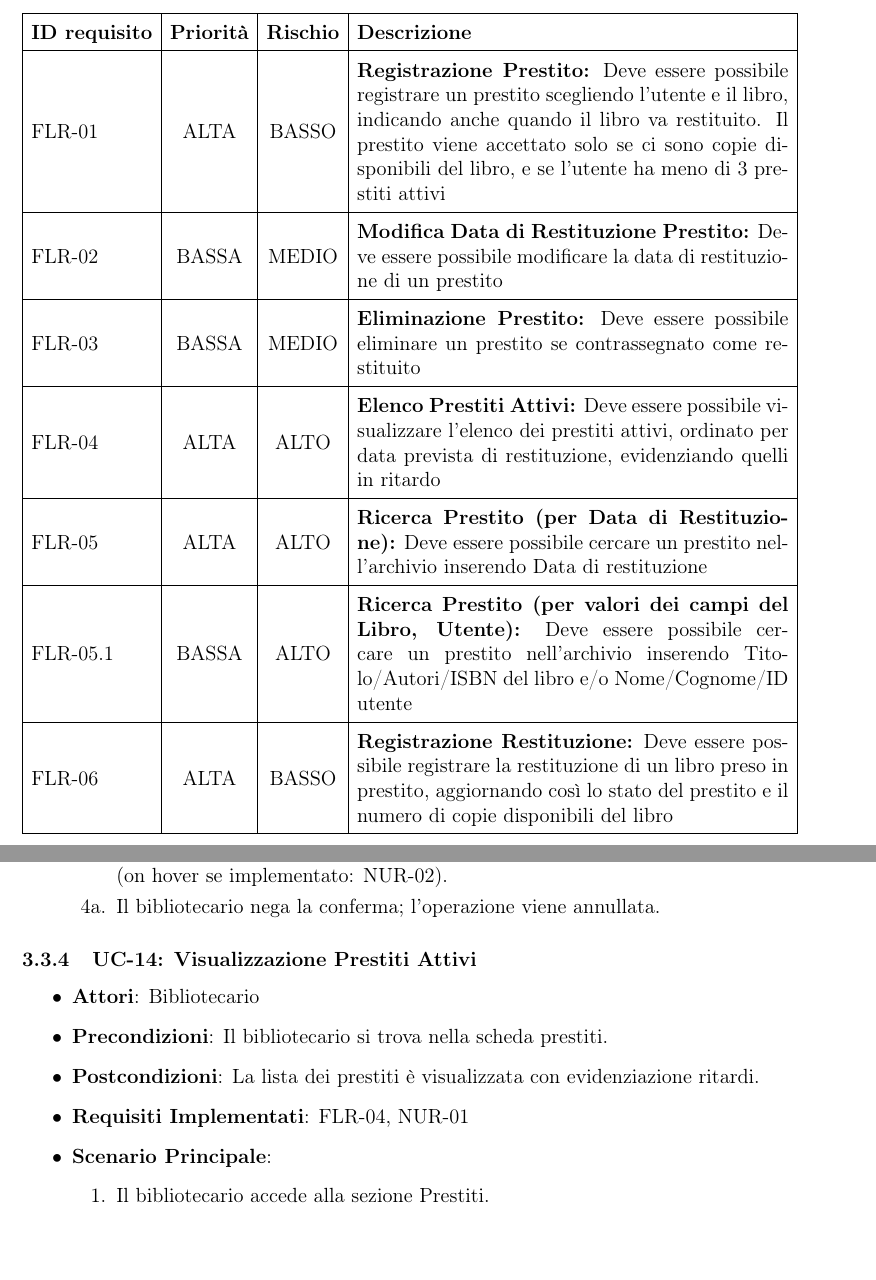
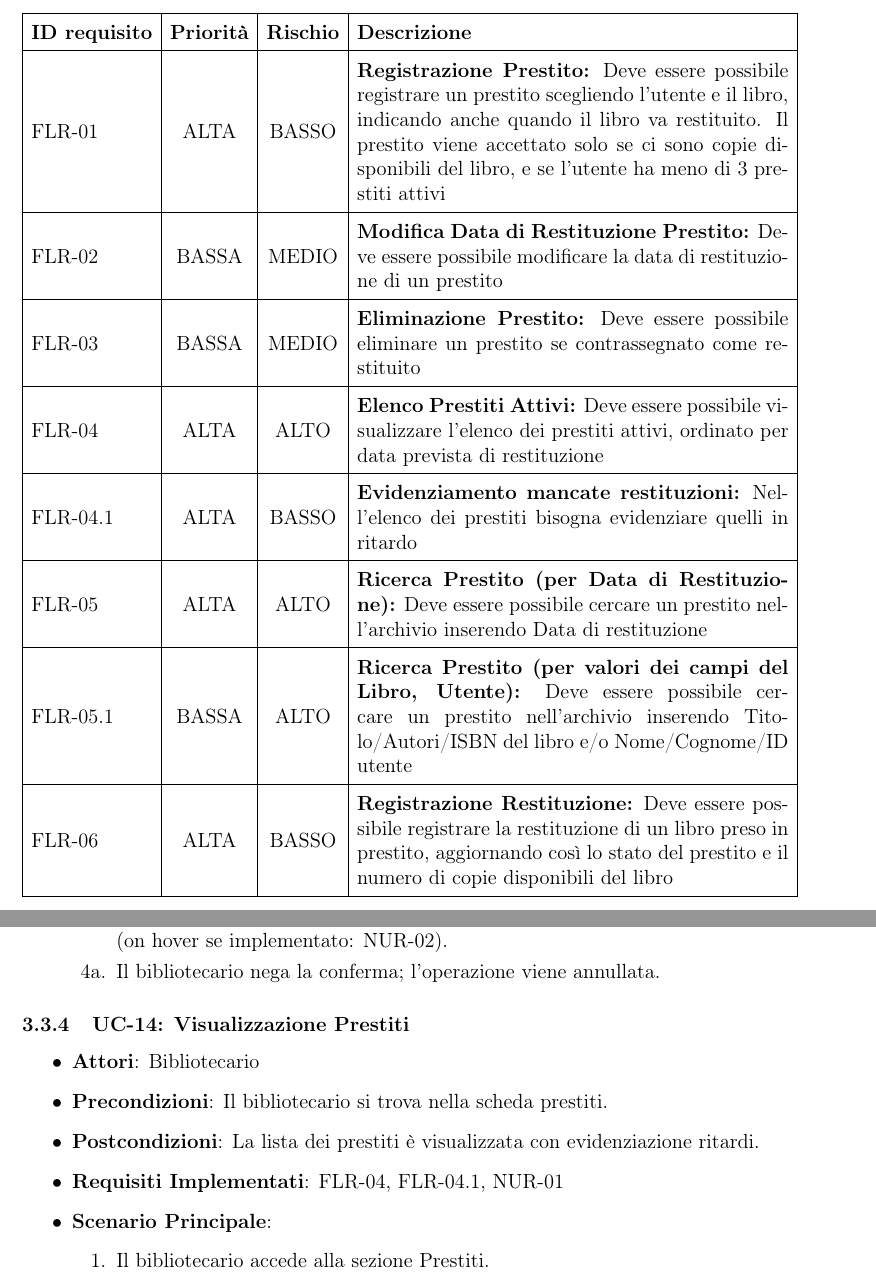
Before and after one commit to VitoPalm/group-01-poco-lib, a LaTeX document (SRS/main.tex, which reads SRS/casi-d'uso.tex, SRS/specifica-dei-requisiti.tex): two parts of pages 7 and 18 of 20, joined at a grey line, cut so that both start at the same text. Compiled offline with pdfLaTeX.

Commit message:
added new data and lendings UML diagrams, minor requirements and use case changes

```diff
--- a/SRS/casi-d'uso.tex
+++ b/SRS/casi-d'uso.tex
@@ -282,12 +282,12 @@
         \end{itemize}
     \end{itemize}
 
-    \subsubsection{UC-14: Visualizzazione Prestiti Attivi}\label{UC:14}
+    \subsubsection{UC-14: Visualizzazione Prestiti}\label{UC:14}
     \begin{itemize}
         \item \textbf{Attori}: Bibliotecario
         \item \textbf{Precondizioni}: Il bibliotecario si trova nella scheda prestiti.
         \item \textbf{Postcondizioni}: La lista dei prestiti è visualizzata con evidenziazione ritardi.
-        \item \textbf{Requisiti Implementati}: \hyperref[FLR:04]{FLR-04}, \hyperref[NUR:01]{NUR-01}
+        \item \textbf{Requisiti Implementati}: \hyperref[FLR:04]{FLR-04}, \hyperref[FLR:04.1]{FLR-04.1}, \hyperref[NUR:01]{NUR-01}
         \item \textbf{Scenario Principale}:
         \begin{enumerate}
             \item Il bibliotecario accede alla sezione Prestiti.
--- a/SRS/specifica-dei-requisiti.tex
+++ b/SRS/specifica-dei-requisiti.tex
@@ -70,7 +70,9 @@
             \hline
             FLR-03\label{FLR:03} & BASSA & MEDIO & \textbf{Eliminazione Prestito:} Deve essere possibile eliminare un prestito se contrassegnato come restituito\\
             \hline
-            FLR-04\label{FLR:04} & ALTA & ALTO & \textbf{Elenco Prestiti Attivi:} Deve essere possibile visualizzare l'elenco dei prestiti attivi, ordinato per data prevista di restituzione, evidenziando quelli in ritardo \\
+            FLR-04\label{FLR:04} & ALTA & ALTO & \textbf{Elenco Prestiti Attivi:} Deve essere possibile visualizzare l'elenco dei prestiti attivi, ordinato per data prevista di restituzione\\
+            \hline
+            FLR-04.1\label{FLR:04.1} & ALTA & BASSO & \textbf{Evidenziamento mancate restituzioni:} Nell'elenco dei prestiti bisogna evidenziare quelli in ritardo  \\
             \hline
             FLR-05\label{FLR:05} & ALTA & ALTO & \textbf{Ricerca Prestito (per  Data di Restituzione):} Deve essere possibile cercare un prestito nell'archivio inserendo Data di restituzione \\
             \hline
```
Also changed, not shown: SRS/UML-data.svg (added), SRS/UML-lendings.svg (added), SRS/casi-d'uso.tex (2 more changed lines).
